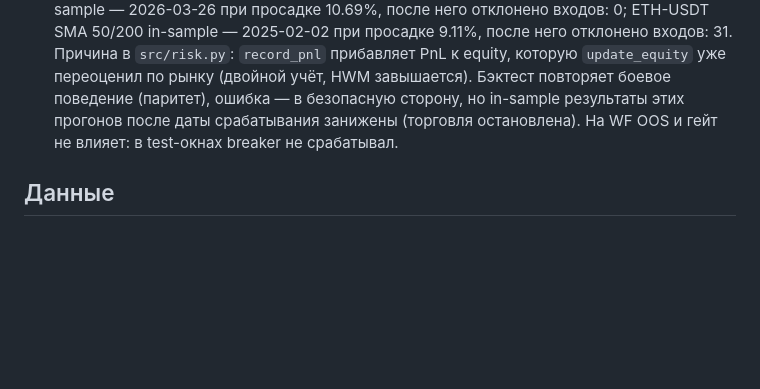
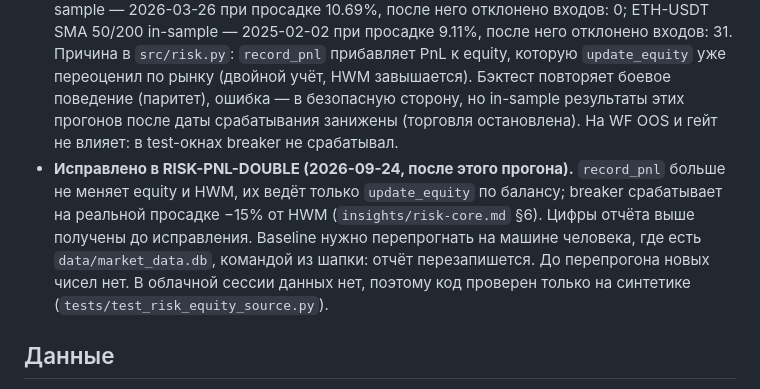
Before and after one commit to rissottipaul-boop/TRADE-DEMO-1, a Markdown page: insights/backtest-baseline.md, the part around the change. GitHub-like rendering; blank space fills up the shorter version.

```diff
--- a/insights/backtest-baseline.md
+++ b/insights/backtest-baseline.md
@@ -15,6 +15,7 @@
 - Итог: ни одна базовая стратегия гейт §6.2 не прошла — в paper не идут. Ожидаемо для проверки контура: цель прогона — рабочий и честный бэктестер, а не прибыльная стратегия.
 - Anti-lookahead на реальных данных: slicing ✅, recursive ✅. В recursive 3 эпизод(а) расхождения состояния риск-ядра после синхронизации (поля: global_breaker): HWM breaker'а считается от старта прогона, поэтому копии с разной датой старта тормозят в разное время. Это не lookahead — сделки до расхождения идентичны; такие интервалы не сравниваются (`analysis._synced_intervals`).
 - Риск-ядро: global_breaker срабатывал раньше номинала −15%: ETH-USDT buy&hold in-sample — 2026-03-26 при просадке 10.69%, после него отклонено входов: 0; ETH-USDT SMA 50/200 in-sample — 2025-02-02 при просадке 9.11%, после него отклонено входов: 31. Причина в `src/risk.py`: `record_pnl` прибавляет PnL к equity, которую `update_equity` уже переоценил по рынку (двойной учёт, HWM завышается). Бэктест повторяет боевое поведение (паритет), ошибка — в безопасную сторону, но in-sample результаты этих прогонов после даты срабатывания занижены (торговля остановлена). На WF OOS и гейт не влияет: в test-окнах breaker не срабатывал.
+- **Исправлено в RISK-PNL-DOUBLE (2026-09-24, после этого прогона).** `record_pnl` больше не меняет equity и HWM, их ведёт только `update_equity` по балансу; breaker срабатывает на реальной просадке −15% от HWM (`insights/risk-core.md` §6). Цифры отчёта выше получены до исправления. Baseline нужно перепрогнать на машине человека, где есть `data/market_data.db`, командой из шапки: отчёт перезапишется. До перепрогона новых чисел нет. В облачной сессии данных нет, поэтому код проверен только на синтетике (`tests/test_risk_equity_source.py`).
 
 ## Данные
 
```
Also changed, not shown: insights/risk-core.md (+26 -10 lines).
